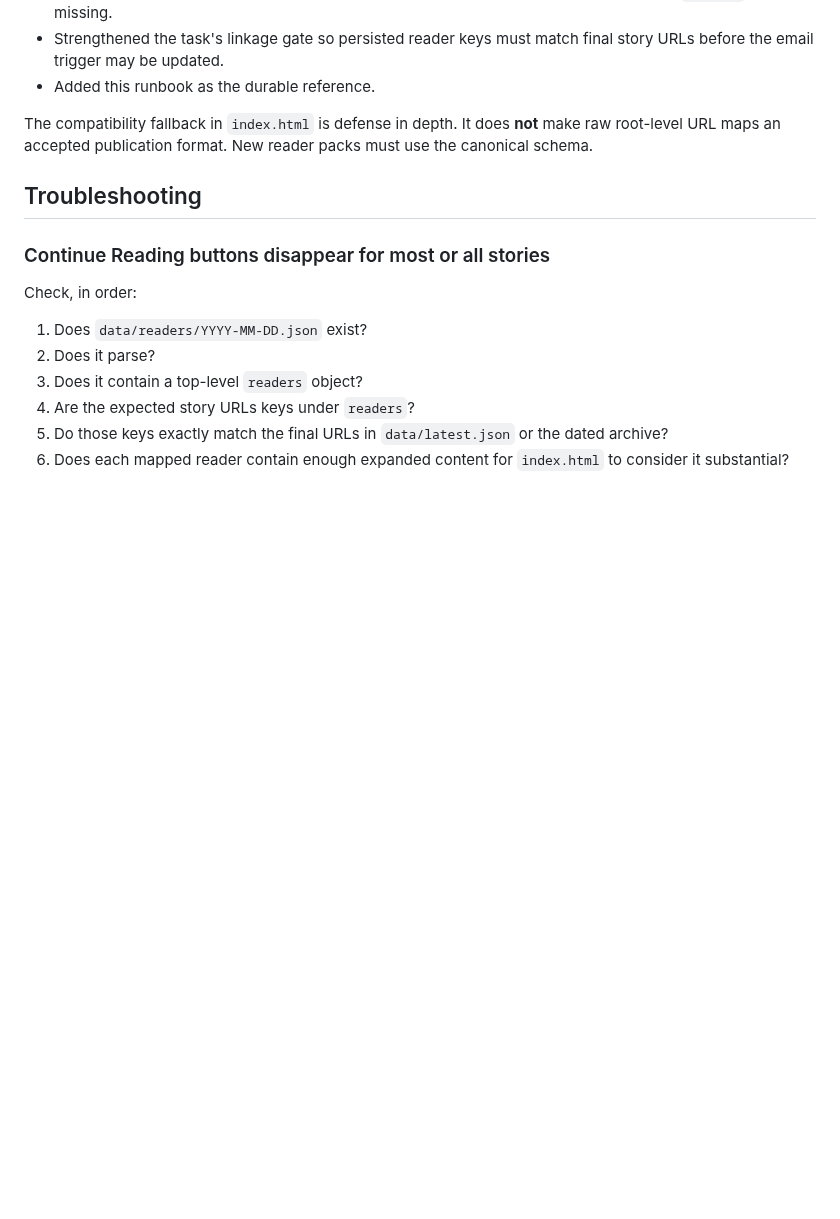
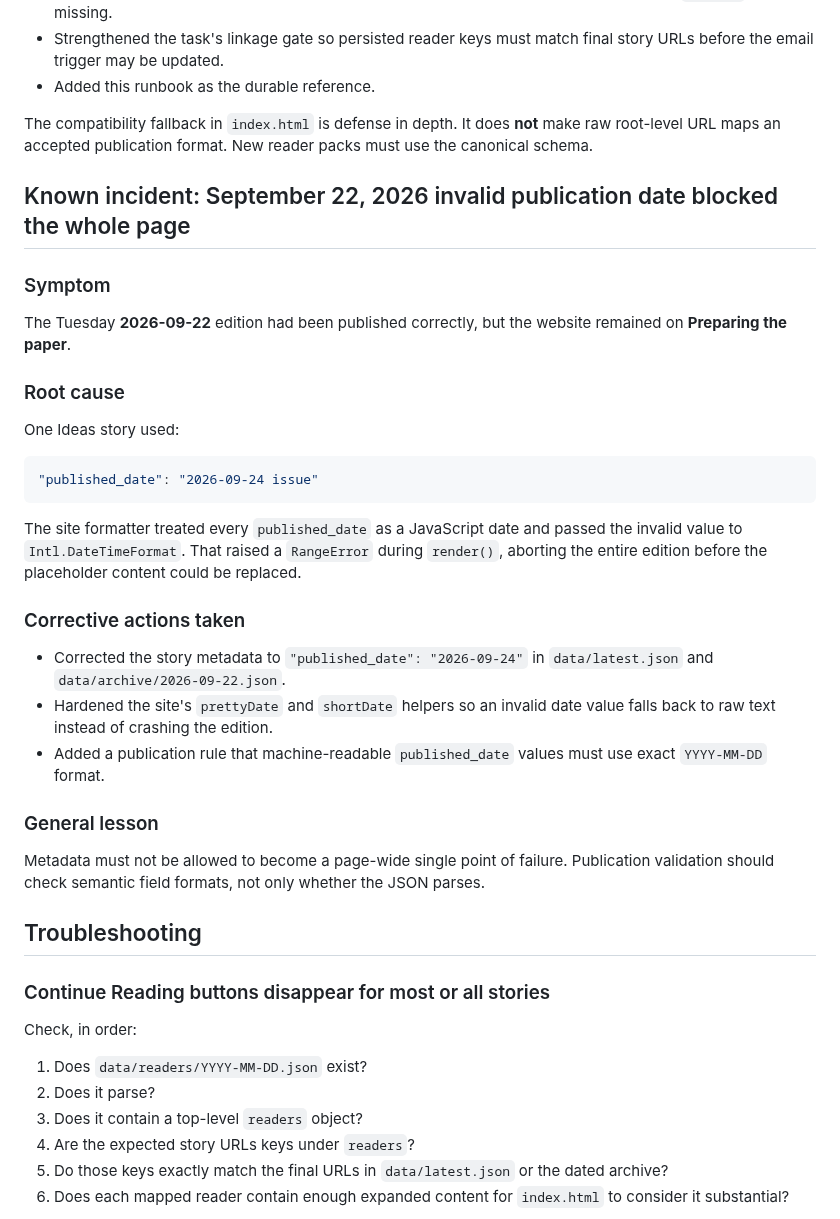
Before and after one commit to BigCatMellow/Morning_Edition, a Markdown page: OPERATIONS_RUNBOOK.md, the part around the change. Rendered like a GitHub page; blank space fills up the shorter version.

Commit message:
Document Tuesday invalid-date rendering incident

````diff
--- a/OPERATIONS_RUNBOOK.md
+++ b/OPERATIONS_RUNBOOK.md
@@ -240,6 +240,32 @@ The regression affected reader packs for September 18–21 before repair.
 
 The compatibility fallback in `index.html` is defense in depth. It does **not** make raw root-level URL maps an accepted publication format. New reader packs must use the canonical schema.
 
+## Known incident: September 22, 2026 invalid publication date blocked the whole page
+
+### Symptom
+
+The Tuesday **2026-09-22** edition had been published correctly, but the website remained on **Preparing the paper**.
+
+### Root cause
+
+One Ideas story used:
+
+```json
+"published_date": "2026-09-24 issue"
+```
+
+The site formatter treated every `published_date` as a JavaScript date and passed the invalid value to `Intl.DateTimeFormat`. That raised a `RangeError` during `render()`, aborting the entire edition before the placeholder content could be replaced.
+
+### Corrective actions taken
+
+- Corrected the story metadata to `"published_date": "2026-09-24"` in `data/latest.json` and `data/archive/2026-09-22.json`.
+- Hardened the site's `prettyDate` and `shortDate` helpers so an invalid date value falls back to raw text instead of crashing the edition.
+- Added a publication rule that machine-readable `published_date` values must use exact `YYYY-MM-DD` format.
+
+### General lesson
+
+Metadata must not be allowed to become a page-wide single point of failure. Publication validation should check semantic field formats, not only whether the JSON parses.
+
 ## Troubleshooting
 
 ### Continue Reading buttons disappear for most or all stories
````
